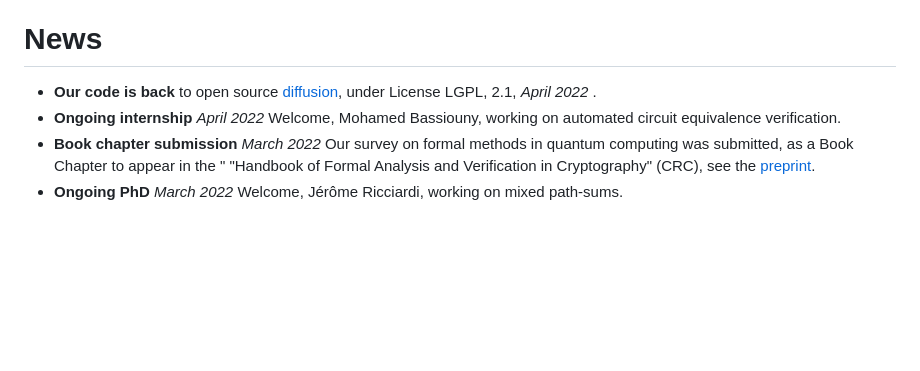
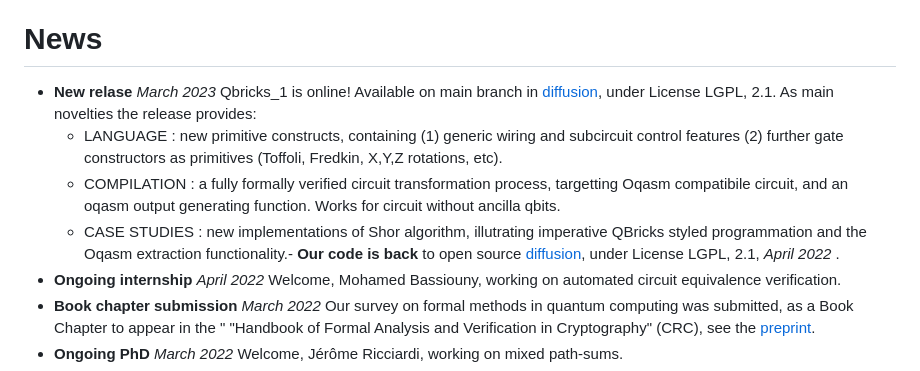
Before and after one commit to Qbricks/qbricks.github.io, a Markdown page: docs/index.md, the part around the change. Rendered like a GitHub page; blank space fills up the shorter version.

```diff
--- a/docs/index.md
+++ b/docs/index.md
@@ -48,7 +48,10 @@ Contact: christophe.chareton@cea.fr
 # News
 
 
-- **Our code is back** to open source [diffusion](https://github.com/Qbricks/qbricks.github.io), under License LGPL, 2.1,  _April 2022_ .
+- **New relase** _March 2023_ Qbricks_1 is online! Available on main branch in [diffusion](https://github.com/Qbricks/qbricks.github.io), under License LGPL, 2.1. As main novelties the release provides:
+  - LANGUAGE : new primitive constructs, containing (1) generic wiring and subcircuit control features (2) further gate constructors as primitives (Toffoli, Fredkin, X,Y,Z rotations, etc).
+   - COMPILATION : a fully formally verified circuit transformation process, targetting Oqasm compatibile circuit, and an oqasm output generating function. Works for circuit without ancilla qbits.
+   - CASE STUDIES : new implementations of Shor algorithm, illutrating imperative QBricks styled programmation and the Oqasm extraction functionality.- **Our code is back** to open source [diffusion](https://github.com/Qbricks/qbricks.github.io), under License LGPL, 2.1,  _April 2022_ .
 - **Ongoing internship** _April 2022_ Welcome, Mohamed Bassiouny, working on automated circuit equivalence verification.
 - **Book chapter submission** _March 2022_ Our survey on formal methods in quantum computing was submitted, as a Book Chapter to appear in the " "Handbook of Formal Analysis and Verification in Cryptography" (CRC), see the [preprint](https://arxiv.org/abs/2109.06493).
 - **Ongoing PhD** _March 2022_ Welcome, Jérôme Ricciardi, working on mixed path-sums.
```
